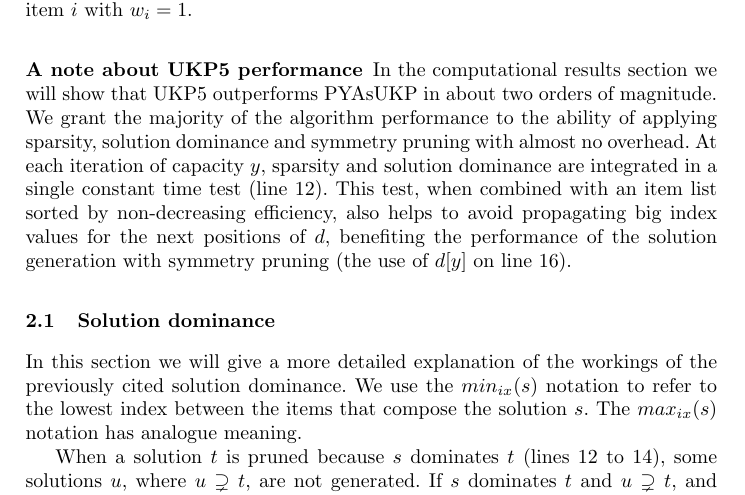
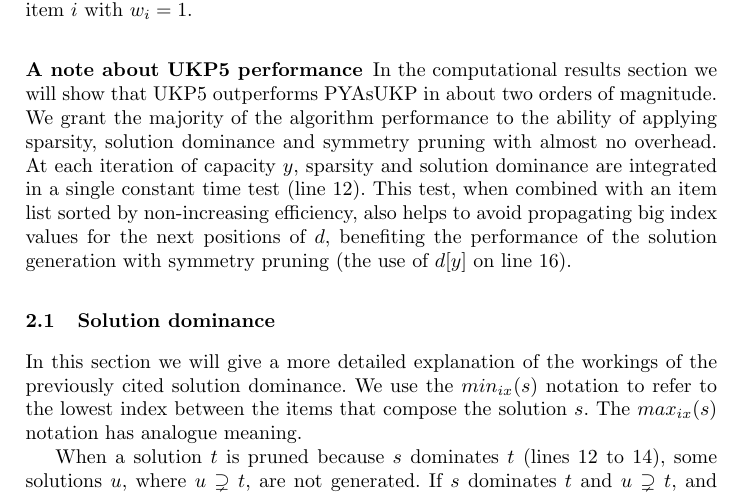
Before and after one commit to henriquebecker91/masters, a LaTeX paper (latex/sea2016_paper/ukp5.tex): part of page 6 of 13, cut so that both start at the same text. Compiled offline with pdfLaTeX.

Commit message:
Changed 'non-decreasing' to 'ono-increasing' on the SEA 2016 paper.

```diff
--- a/latex/sea2016_paper/ukp5.tex
+++ b/latex/sea2016_paper/ukp5.tex
@@ -285,7 +285,7 @@
 In the computational results section we will show that UKP5 outperforms PYAsUKP in about two orders of magnitude.
 We grant the majority of the algorithm performance to the ability of applying sparsity, solution dominance and symmetry pruning with almost no overhead.
 At each iteration of capacity \(y\), sparsity and solution dominance are integrated in a single constant time test~(line~\ref{if_less_than_opt_begin}).
-This test, when combined with an item list sorted by non-decreasing efficiency, also helps to avoid propagating big index values for the next positions of \(d\), benefiting the performance of the solution generation with symmetry pruning (the use of \(d[y]\) on line~\ref{main_inner_loop_begin}).
+This test, when combined with an item list sorted by non-increasing efficiency, also helps to avoid propagating big index values for the next positions of \(d\), benefiting the performance of the solution generation with symmetry pruning (the use of \(d[y]\) on line~\ref{main_inner_loop_begin}).
 
 \subsection{Solution dominance}
 
```
